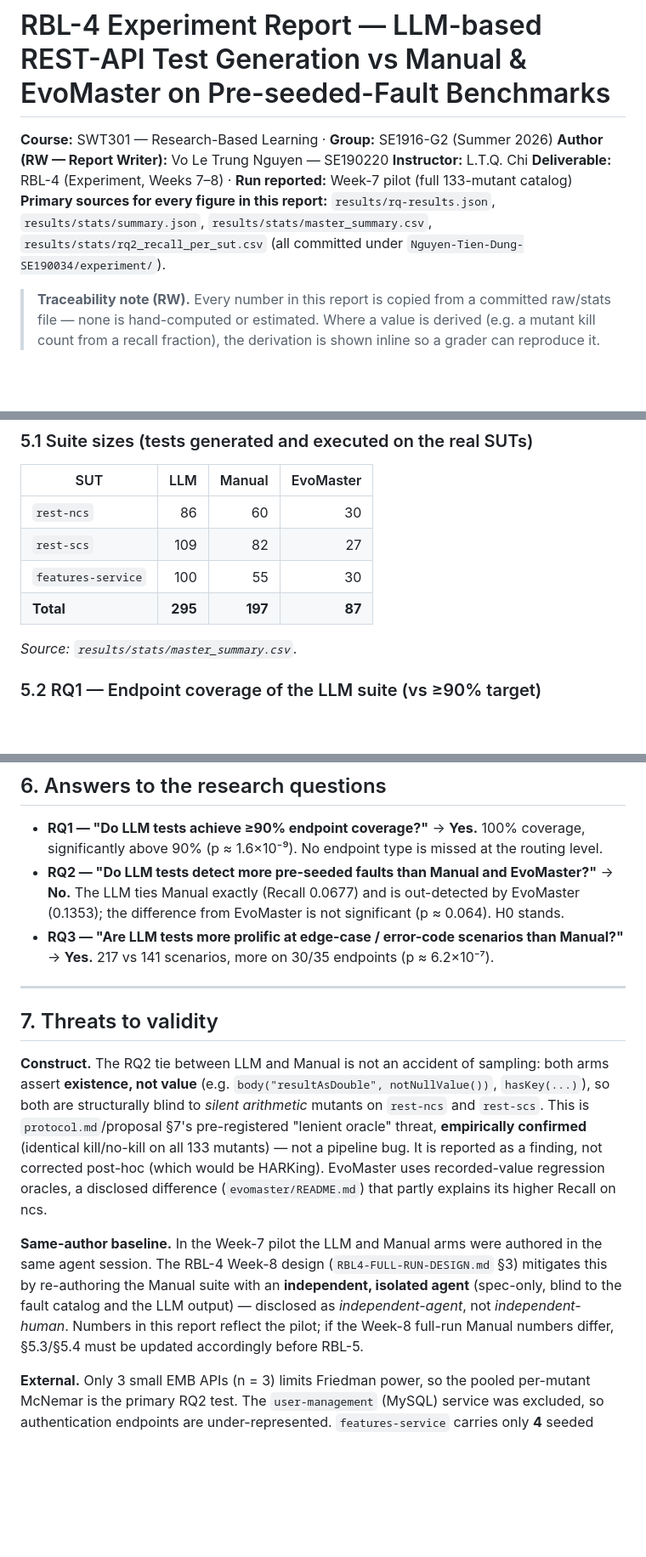
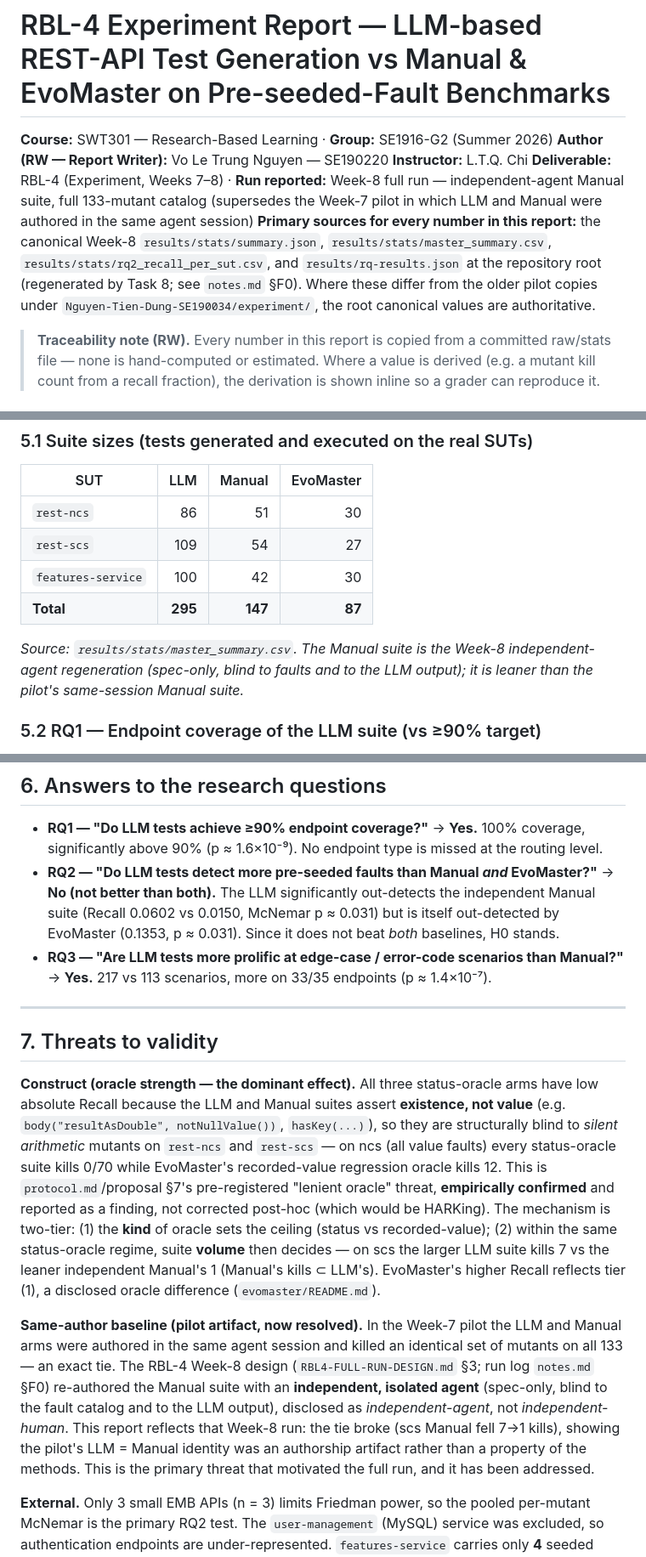
Before and after one commit to huycoder2103/RT-SWT301-SE1916-G2, a Markdown page: Vo-Le-Trung-Nguyen-SE190220/experiment/REPORT.md, 3 parts joined by grey strips. Shown at 85% size. Rendered like a GitHub page; blank space fills up the shorter version.

```diff
--- a/Vo-Le-Trung-Nguyen-SE190220/experiment/REPORT.md
+++ b/Vo-Le-Trung-Nguyen-SE190220/experiment/REPORT.md
@@ -3,8 +3,8 @@
 **Course:** SWT301 — Research-Based Learning · **Group:** SE1916-G2 (Summer 2026)
 **Author (RW — Report Writer):** Vo Le Trung Nguyen — SE190220
 **Instructor:** L.T.Q. Chi
-**Deliverable:** RBL-4 (Experiment, Weeks 7–8) · **Run reported:** Week-7 pilot (full 133-mutant catalog)
-**Primary sources for every figure in this report:** `results/rq-results.json`, `results/stats/summary.json`, `results/stats/master_summary.csv`, `results/stats/rq2_recall_per_sut.csv` (all committed under `Nguyen-Tien-Dung-SE190034/experiment/`).
+**Deliverable:** RBL-4 (Experiment, Weeks 7–8) · **Run reported:** Week-8 full run — independent-agent Manual suite, full 133-mutant catalog (supersedes the Week-7 pilot in which LLM and Manual were authored in the same agent session)
+**Primary sources for every number in this report:** the canonical Week-8 `results/stats/summary.json`, `results/stats/master_summary.csv`, `results/stats/rq2_recall_per_sut.csv`, and `results/rq-results.json` at the repository root (regenerated by Task 8; see `notes.md` §F0). Where these differ from the older pilot copies under `Nguyen-Tien-Dung-SE190034/experiment/`, the root canonical values are authoritative.
 
 > **Traceability note (RW).** Every number in this report is copied from a committed raw/stats file — none is hand-computed or estimated. Where a value is derived (e.g. a mutant kill count from a recall fraction), the derivation is shown inline so a grader can reproduce it.
 
@@ -78,12 +78,12 @@ All suites were produced **before** faults were seeded (blind protocol).
 
 | SUT | LLM | Manual | EvoMaster |
 |-----|----:|-------:|----------:|
-| `rest-ncs` | 86 | 60 | 30 |
-| `rest-scs` | 109 | 82 | 27 |
-| `features-service` | 100 | 55 | 30 |
-| **Total** | **295** | **197** | **87** |
+| `rest-ncs` | 86 | 51 | 30 |
+| `rest-scs` | 109 | 54 | 27 |
+| `features-service` | 100 | 42 | 30 |
+| **Total** | **295** | **147** | **87** |
 
-*Source: `results/stats/master_summary.csv`.*
+*Source: `results/stats/master_summary.csv`. The Manual suite is the Week-8 independent-agent regeneration (spec-only, blind to faults and to the LLM output); it is leaner than the pilot's same-session Manual suite.*
 
 ### 5.2 RQ1 — Endpoint coverage of the LLM suite (vs ≥90% target)
 
@@ -133,16 +133,16 @@ Per-RQ conclusions above use the pre-registered raw α = 0.05. Under a stricter
 ## 6. Answers to the research questions
 
 - **RQ1 — "Do LLM tests achieve ≥90% endpoint coverage?"** → **Yes.** 100% coverage, significantly above 90% (p ≈ 1.6×10⁻⁹). No endpoint type is missed at the routing level.
-- **RQ2 — "Do LLM tests detect more pre-seeded faults than Manual and EvoMaster?"** → **No.** The LLM ties Manual exactly (Recall 0.0677) and is out-detected by EvoMaster (0.1353); the difference from EvoMaster is not significant (p ≈ 0.064). H0 stands.
-- **RQ3 — "Are LLM tests more prolific at edge-case / error-code scenarios than Manual?"** → **Yes.** 217 vs 141 scenarios, more on 30/35 endpoints (p ≈ 6.2×10⁻⁷).
+- **RQ2 — "Do LLM tests detect more pre-seeded faults than Manual *and* EvoMaster?"** → **No (not better than both).** The LLM significantly out-detects the independent Manual suite (Recall 0.0602 vs 0.0150, McNemar p ≈ 0.031) but is itself out-detected by EvoMaster (0.1353, p ≈ 0.031). Since it does not beat *both* baselines, H0 stands.
+- **RQ3 — "Are LLM tests more prolific at edge-case / error-code scenarios than Manual?"** → **Yes.** 217 vs 113 scenarios, more on 33/35 endpoints (p ≈ 1.4×10⁻⁷).
 
 ---
 
 ## 7. Threats to validity
 
-**Construct.** The RQ2 tie between LLM and Manual is not an accident of sampling: both arms assert **existence, not value** (e.g. `body("resultAsDouble", notNullValue())`, `hasKey(...)`), so both are structurally blind to *silent arithmetic* mutants on `rest-ncs` and `rest-scs`. This is `protocol.md`/proposal §7's pre-registered "lenient oracle" threat, **empirically confirmed** (identical kill/no-kill on all 133 mutants) — not a pipeline bug. It is reported as a finding, not corrected post-hoc (which would be HARKing). EvoMaster uses recorded-value regression oracles, a disclosed difference (`evomaster/README.md`) that partly explains its higher Recall on ncs.
+**Construct (oracle strength — the dominant effect).** All three status-oracle arms have low absolute Recall because the LLM and Manual suites assert **existence, not value** (e.g. `body("resultAsDouble", notNullValue())`, `hasKey(...)`), so they are structurally blind to *silent arithmetic* mutants on `rest-ncs` and `rest-scs` — on ncs (all value faults) every status-oracle suite kills 0/70 while EvoMaster's recorded-value regression oracle kills 12. This is `protocol.md`/proposal §7's pre-registered "lenient oracle" threat, **empirically confirmed** and reported as a finding, not corrected post-hoc (which would be HARKing). The mechanism is two-tier: (1) the **kind** of oracle sets the ceiling (status vs recorded-value); (2) within the same status-oracle regime, suite **volume** then decides — on scs the larger LLM suite kills 7 vs the leaner independent Manual's 1 (Manual's kills ⊂ LLM's). EvoMaster's higher Recall reflects tier (1), a disclosed oracle difference (`evomaster/README.md`).
 
-**Same-author baseline.** In the Week-7 pilot the LLM and Manual arms were authored in the same agent session. The RBL-4 Week-8 design (`RBL4-FULL-RUN-DESIGN.md` §3) mitigates this by re-authoring the Manual suite with an **independent, isolated agent** (spec-only, blind to the fault catalog and the LLM output) — disclosed as *independent-agent*, not *independent-human*. Numbers in this report reflect the pilot; if the Week-8 full-run Manual numbers differ, §5.3/§5.4 must be updated accordingly before RBL-5.
+**Same-author baseline (pilot artifact, now resolved).** In the Week-7 pilot the LLM and Manual arms were authored in the same agent session and killed an identical set of mutants on all 133 — an exact tie. The RBL-4 Week-8 design (`RBL4-FULL-RUN-DESIGN.md` §3; run log `notes.md` §F0) re-authored the Manual suite with an **independent, isolated agent** (spec-only, blind to the fault catalog and to the LLM output), disclosed as *independent-agent*, not *independent-human*. This report reflects that Week-8 run: the tie broke (scs Manual fell 7→1 kills), showing the pilot's LLM = Manual identity was an authorship artifact rather than a property of the methods. This is the primary threat that motivated the full run, and it has been addressed.
 
 **External.** Only 3 small EMB APIs (n = 3) limits Friedman power, so the pooled per-mutant McNemar is the primary RQ2 test. The `user-management` (MySQL) service was excluded, so authentication endpoints are under-represented. `features-service` carries only **4** seeded mutants versus 70 (ncs) / 59 (scs) — a real pre-existing imbalance from the Week-7 mutation run; it is reported honestly as a generalisation limit and **not** patched by adding data post-hoc.
 
```
Also changed, not shown: other parts of Vo-Le-Trung-Nguyen-SE190220/experiment/REPORT.md (+16 -16 lines).
